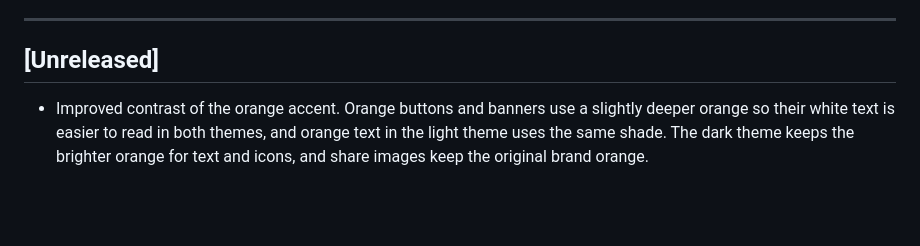
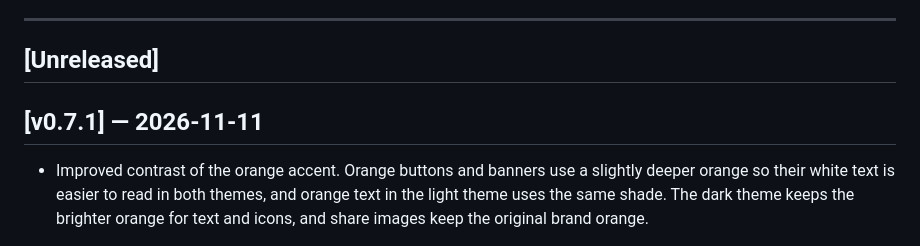
Before and after one commit to sette7blo/setrai, a Markdown page: CHANGELOG.md, the part around the change. Rendered like a GitHub page; blank space fills up the shorter version.

Commit message:
release v0.7.1
Co-Authored-By: Claude Opus 5.5 <noreply@anthropic.com>

```diff
--- a/CHANGELOG.md
+++ b/CHANGELOG.md
@@ -10,6 +10,8 @@ Versions follow [Semantic Versioning](https://semver.org): `MAJOR.MINOR.PATCH`
 ---
 
 ## [Unreleased]
+
+## [v0.7.1] — 2026-11-11
 
 - Improved contrast of the orange accent. Orange buttons and banners use a slightly deeper orange so their white text is easier to read in both themes, and orange text in the light theme uses the same shade. The dark theme keeps the brighter orange for text and icons, and share images keep the original brand orange.
 
```
